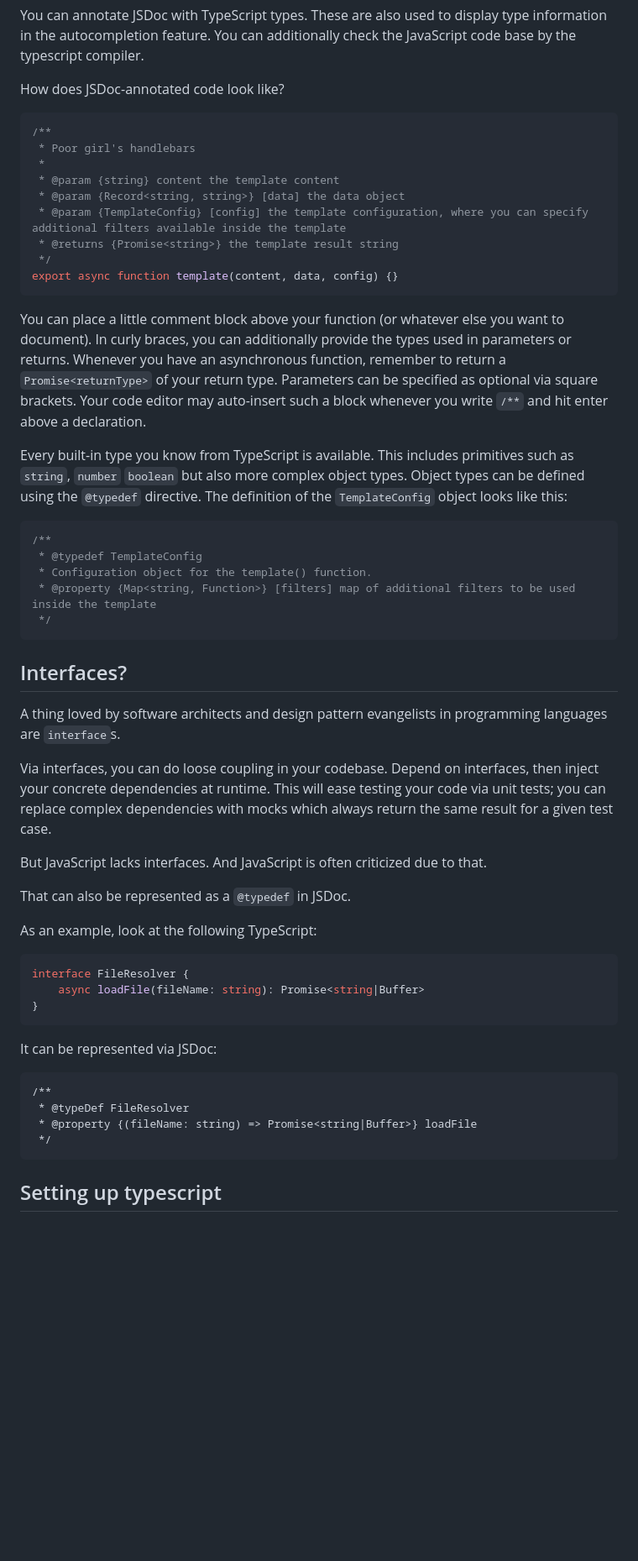
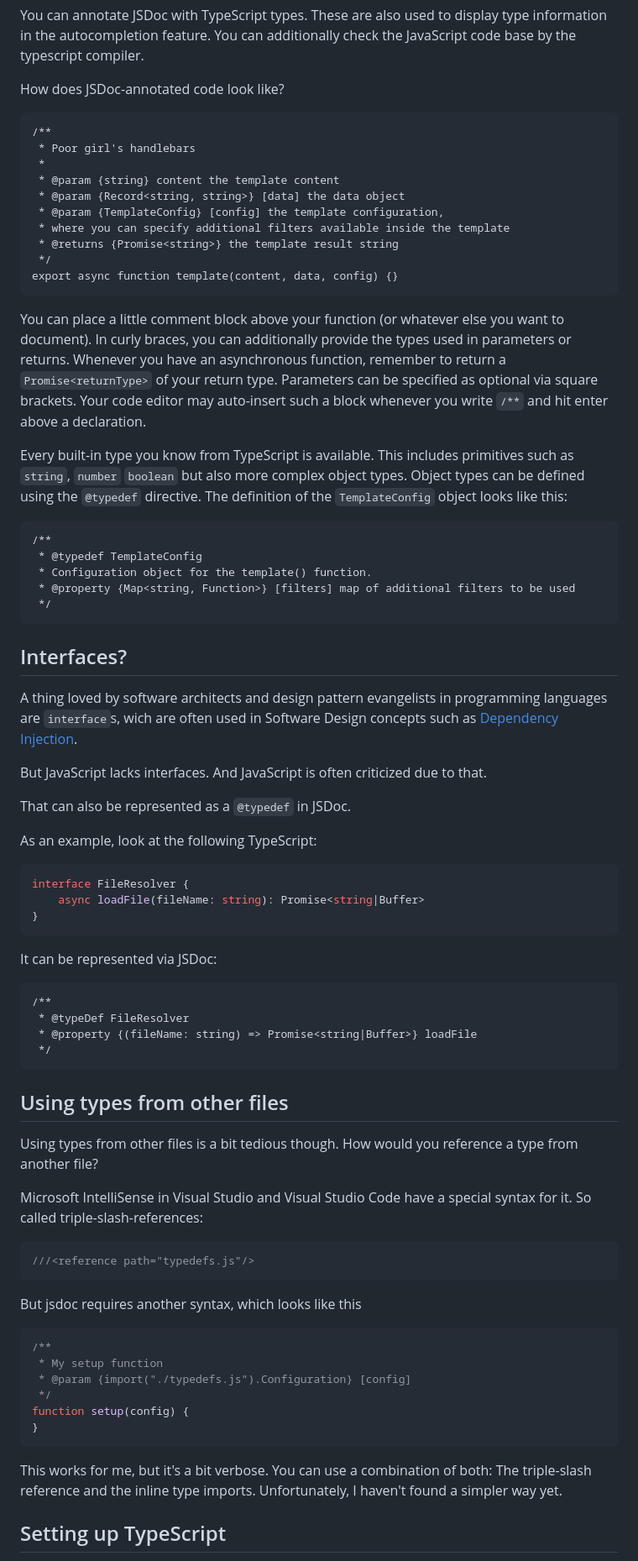
Before and after one commit to learosema/lea-codes, a Markdown page: src/posts/2025-01-08-type-annotations-in-javascript.md, the part around the change printed below. Shown: that part at 84% size. Drawn GitHub-style; blank space fills up the shorter version.

Commit message:
chore: finalize article

````diff
--- a/src/posts/2025-01-08-type-annotations-in-javascript.md
+++ b/src/posts/2025-01-08-type-annotations-in-javascript.md
@@ -23,13 +23,14 @@ You can additionally check the JavaScript code base by the typescript compiler.
 
 How does JSDoc-annotated code look like?
 
-```js
+```jsdoc
 /**
  * Poor girl's handlebars
  *
  * @param {string} content the template content
  * @param {Record<string, string>} [data] the data object
- * @param {TemplateConfig} [config] the template configuration, where you can specify additional filters available inside the template
+ * @param {TemplateConfig} [config] the template configuration,
+ * where you can specify additional filters available inside the template
  * @returns {Promise<string>} the template result string
  */
 export async function template(content, data, config) {}
@@ -42,22 +43,18 @@ specified as optional via square brackets. Your code editor may auto-insert such
 Every built-in type you know from TypeScript is available. This includes primitives such as `string`, `number` `boolean` but also more complex object types.
 Object types can be defined using the `@typedef` directive. The definition of the `TemplateConfig` object looks like this:
 
-```js
+```jsdoc
 /**
  * @typedef TemplateConfig
  * Configuration object for the template() function.
- * @property {Map<string, Function>} [filters] map of additional filters to be used inside the template
+ * @property {Map<string, Function>} [filters] map of additional filters to be used
  */
 ```
 
 ## Interfaces?
 
-A thing loved by software architects and design pattern evangelists in programming languages are `interface`s.
-
-Via interfaces, you can do loose coupling in your codebase.
-Depend on interfaces, then inject your concrete dependencies at runtime.
-This will ease testing your code via unit tests; you can replace complex
-dependencies with mocks which always return the same result for a given test case.
+A thing loved by software architects and design pattern evangelists in programming languages are `interface`s, wich are often used in
+Software Design concepts such as [Dependency Injection](https://builtin.com/articles/dependency-injection#:~:text=Dependency%20injection%20is%20about%20injecting,and%20embracing%20loosely%20coupled%20code.).
 
 But JavaScript lacks interfaces. And JavaScript is often criticized due to that.
 
@@ -71,11 +68,39 @@ interface FileResolver {
 ```
 
 It can be represented via JSDoc:
-```
+
+```jsdoc
 /**
  * @typeDef FileResolver
  * @property {(fileName: string) => Promise<string|Buffer>} loadFile
  */
 ```
 
-## Setting up typescript
+## Using types from other files
+
+Using types from other files is a bit tedious though.
+How would you reference a type from another file?
+
+Microsoft IntelliSense in Visual Studio and Visual Studio Code have a special syntax for it.
+So called triple-slash-references:
+
+```js
+///<reference path="typedefs.js"/>
+```
+
+But jsdoc requires another syntax, which looks like this
+
+```js
+/**
+ * My setup function
+ * @param {import("./typedefs.js").Configuration} [config]
+ */
+function setup(config) {
+}
+```
+
+This works for me, but it's a bit verbose. You can use a combination of both: The triple-slash reference and the inline type imports.
+Unfortunately, I haven't found a simpler way yet.
+
+## Setting up TypeScript
+
````
Also changed, not shown: other parts of src/posts/2025-01-08-type-annotations-in-javascript.md (+7 -28 lines).
